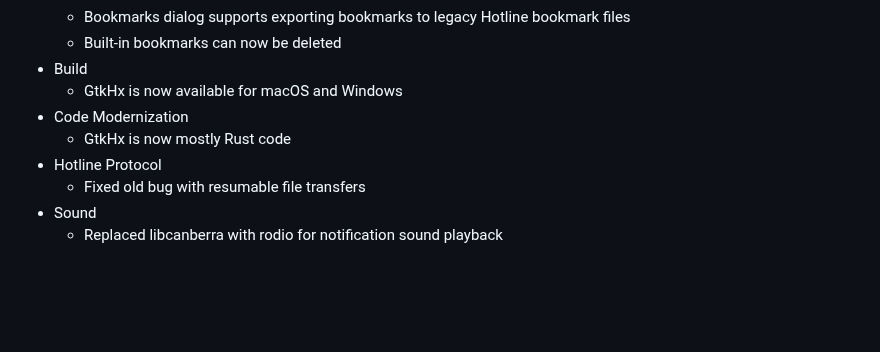
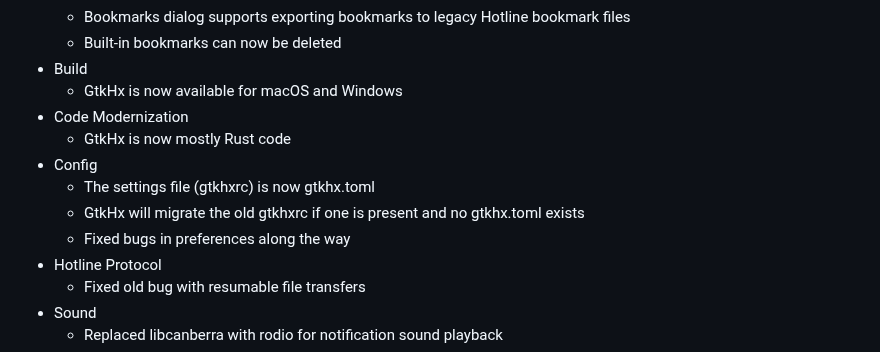
Before and after one commit to mishan/gtkhx, a Markdown page: CHANGELOG.md, the part around the change. Rendered like a GitHub page; blank space fills up the shorter version.

Commit message:
Add CHANGELOG entry for new config stuff

```diff
--- a/CHANGELOG.md
+++ b/CHANGELOG.md
@@ -9,6 +9,10 @@
   - GtkHx is now available for macOS and Windows
 - Code Modernization
   - GtkHx is now mostly Rust code
+- Config
+  - The settings file (gtkhxrc) is now gtkhx.toml
+  - GtkHx will migrate the old gtkhxrc if one is present and no gtkhx.toml exists
+  - Fixed bugs in preferences along the way
 - Hotline Protocol
   - Fixed old bug with resumable file transfers
 - Sound
```
